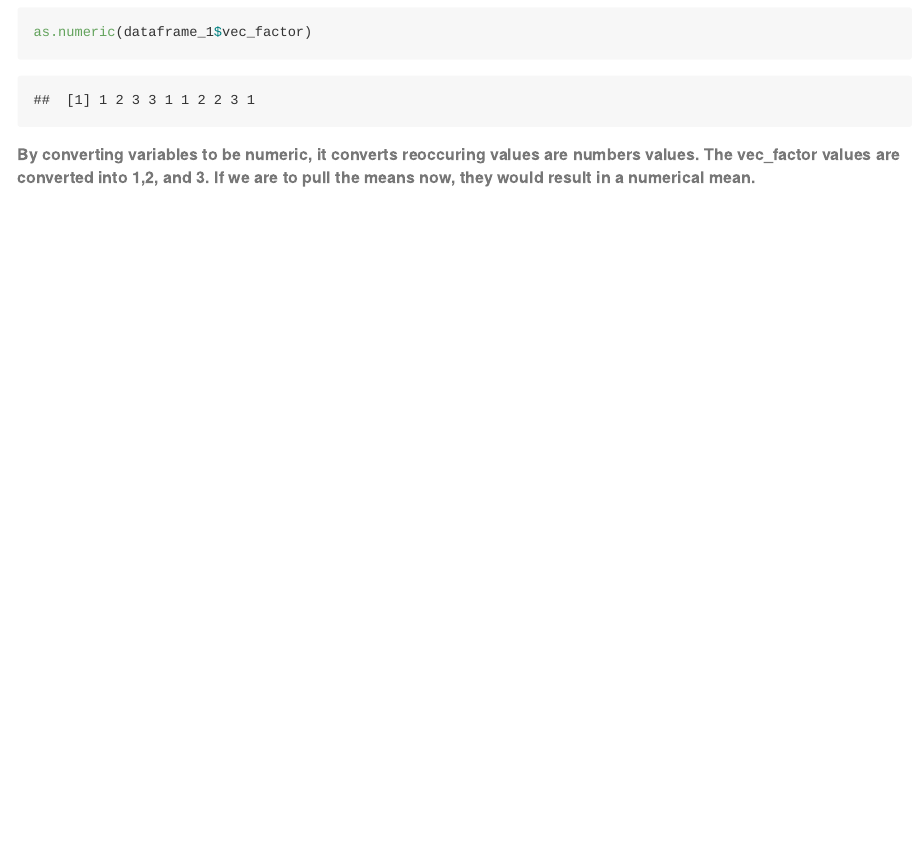
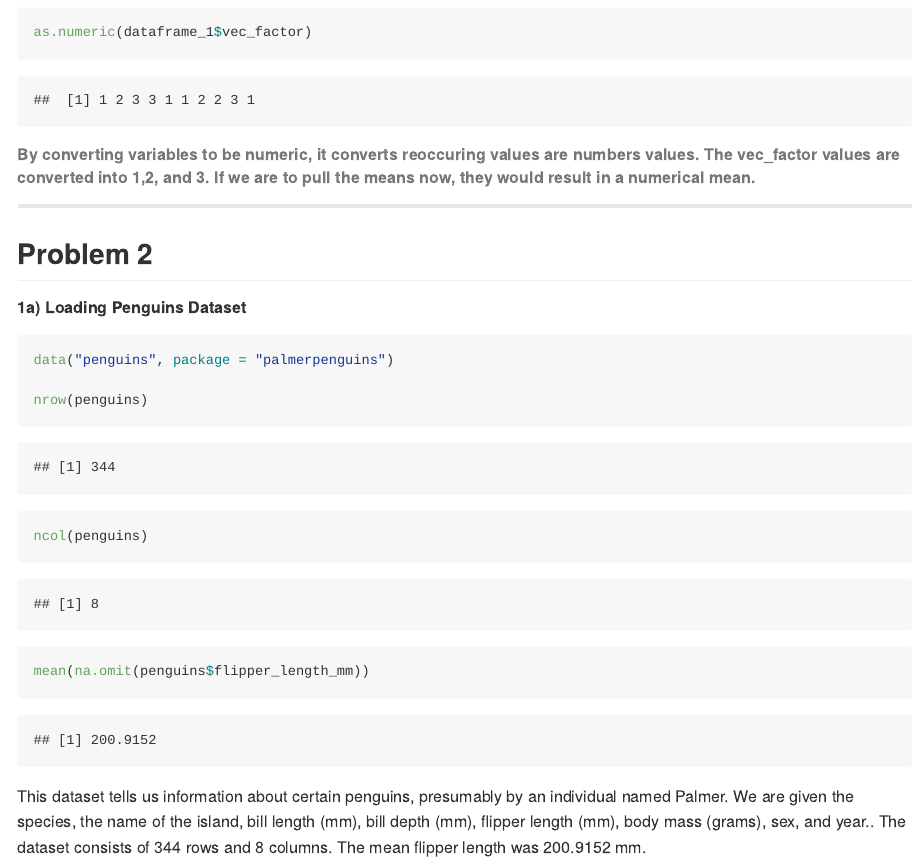
Before and after one commit to joekim97/P8150_HW1_Jhk2201, an R Markdown document (p8510_hw1.Rmd): the page in a window 1100 px wide, from 1860 px down. The pictures show the output file p8510_hw1.md that the author committed with the source, drawn offline in the style of GitHub; long lines of code are wrapped.

Commit message:
Loading penguins datset and description

````diff
--- a/p8510_hw1.Rmd
+++ b/p8510_hw1.Rmd
@@ -58,3 +58,19 @@ as.numeric(dataframe_1$vec_factor)
 ```
 
 ###### By converting variables to be numeric, it converts reoccuring values are numbers values. The vec_factor values are converted into 1,2, and 3. If we are to pull the means now, they would result in a numerical mean.
+
+------------
+
+## Problem 2
+
+##### 1a) Loading Penguins Dataset
+
+```{r}
+data("penguins", package = "palmerpenguins")
+
+nrow(penguins)
+ncol(penguins)
+mean(na.omit(penguins$flipper_length_mm))
+```
+
+This dataset tells us information about certain penguins, presumably by an individual named Palmer. We are given the species, the name of the island, bill length (mm), bill depth (mm), flipper length (mm), body mass (grams), sex, and year.. The dataset consists of 344 rows and 8 columns. The mean flipper length was 200.9152 mm.
````
Also changed, not shown: p8510_hw1.md.
